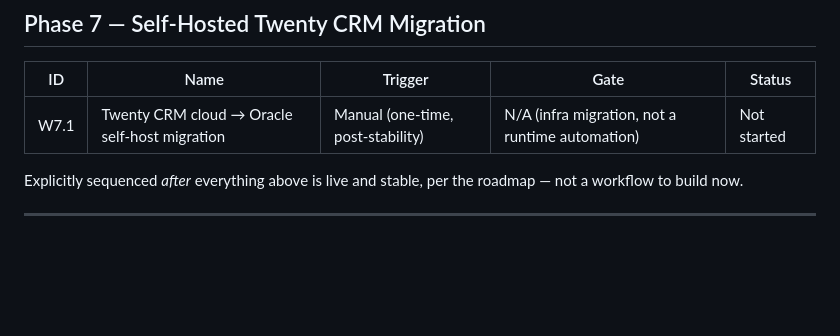
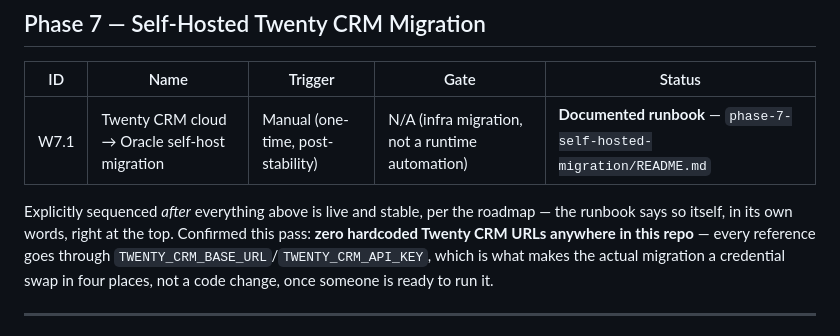
Before and after one commit to jonathan777-ui/Nash-Automotive, a Markdown page: workflows/README.md, the part around the change. Rendered like a GitHub page; blank space fills up the shorter version.

```diff
--- a/workflows/README.md
+++ b/workflows/README.md
@@ -303,10 +303,13 @@ one deliberate automated exception to that gate — see **W1.6** above, not this
 
 | ID | Name | Trigger | Gate | Status |
 |---|---|---|---|---|
-| W7.1 | Twenty CRM cloud → Oracle self-host migration | Manual (one-time, post-stability) | N/A (infra migration, not a runtime automation) | Not started |
+| W7.1 | Twenty CRM cloud → Oracle self-host migration | Manual (one-time, post-stability) | N/A (infra migration, not a runtime automation) | **Documented runbook** — `phase-7-self-hosted-migration/README.md` |
 
-Explicitly sequenced *after* everything above is live and stable, per the roadmap — not a workflow
-to build now.
+Explicitly sequenced *after* everything above is live and stable, per the roadmap — the runbook says
+so itself, in its own words, right at the top. Confirmed this pass: **zero hardcoded Twenty CRM URLs
+anywhere in this repo** — every reference goes through `TWENTY_CRM_BASE_URL`/`TWENTY_CRM_API_KEY`,
+which is what makes the actual migration a credential swap in four places, not a code change, once
+someone is ready to run it.
 
 ---
 
```
Also changed, not shown: workflows/phase-7-self-hosted-migration/README.md (added, +139 -0 lines).
